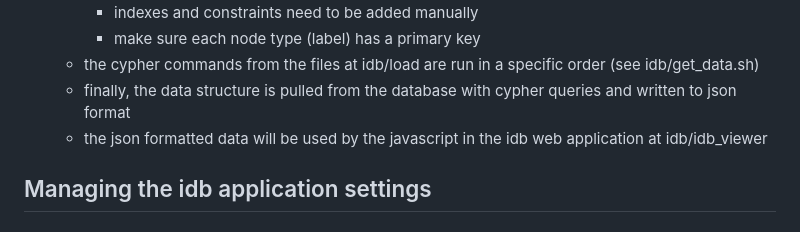
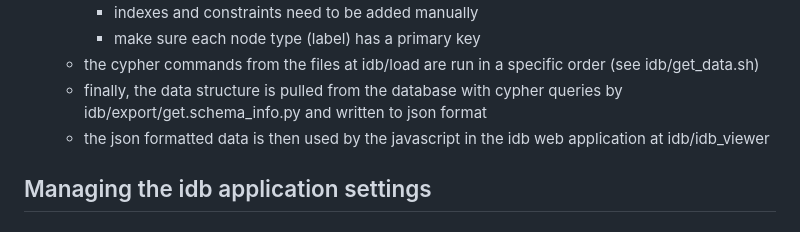
Before and after one commit to kf1987-github/idb, a Markdown page: README.md, the part around the change. GitHub-like rendering.

```diff
--- a/README.md
+++ b/README.md
@@ -61,8 +61,8 @@ Web application at http://localhost:8080/ using the javascript Neo4j driver (htt
     - indexes and constraints need to be added manually
     - make sure each node type (label) has a primary key
   - the cypher commands from the files at idb/load are run in a specific order (see idb/get_data.sh)
-  - finally, the data structure is pulled from the database with cypher queries and written to json format
-  - the json formatted data will be used by the javascript in the idb web application at idb/idb_viewer
+  - finally, the data structure is pulled from the database with cypher queries by idb/export/get.schema_info.py and written to json format
+  - the json formatted data is then used by the javascript in the idb web application at idb/idb_viewer
 ## Managing the idb application settings
 ### Default column values in the Tabulation of query data
 ### Custom cypher query Reports
```
